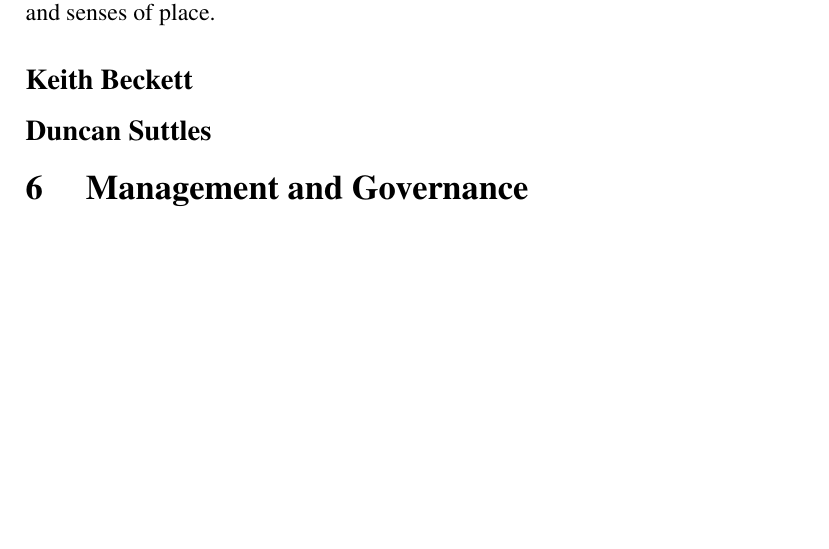
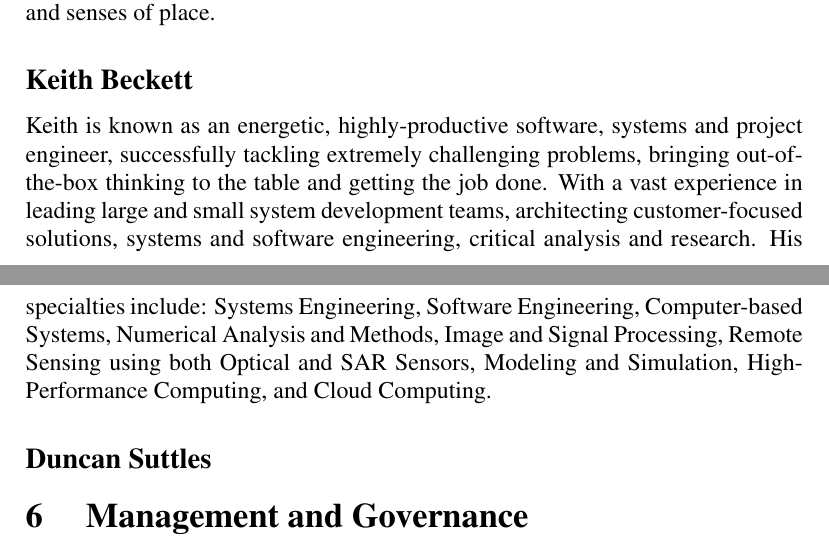
Before and after one commit to UBC-Astrophysics/NCE, a LaTeX document (loi.tex, which reads team.tex): part of page 6 of 6 before the commit and two parts of pages 6 and 7 of 7 after it, the two joined at a grey line, cut so that both start at the same text, the shorter picture padded with empty space. Compiled offline with pdfLaTeX; a LaTeX package or settings file that is missing is left out.

Commit message:
Update team.tex
and keith!

```diff
--- a/team.tex
+++ b/team.tex
@@ -26,4 +26,6 @@ Brian’s research focus is on the political, social and cultural processes that
 
 
 \subsection*{Keith Beckett}
+Keith is known as an energetic, highly-productive software, systems and project engineer, successfully tackling extremely challenging problems, bringing out-of-the-box thinking to the table and getting the job done. With a vast experience in leading large and small system development teams, architecting customer-focused solutions, systems and software engineering, critical analysis and research.  His specialties include: Systems Engineering, Software Engineering, Computer-based Systems, Numerical Analysis and Methods, Image and Signal Processing, Remote Sensing using both Optical and SAR Sensors, Modeling and Simulation, High-Performance Computing, and Cloud Computing.
+
 \subsection*{Duncan Suttles}
```
